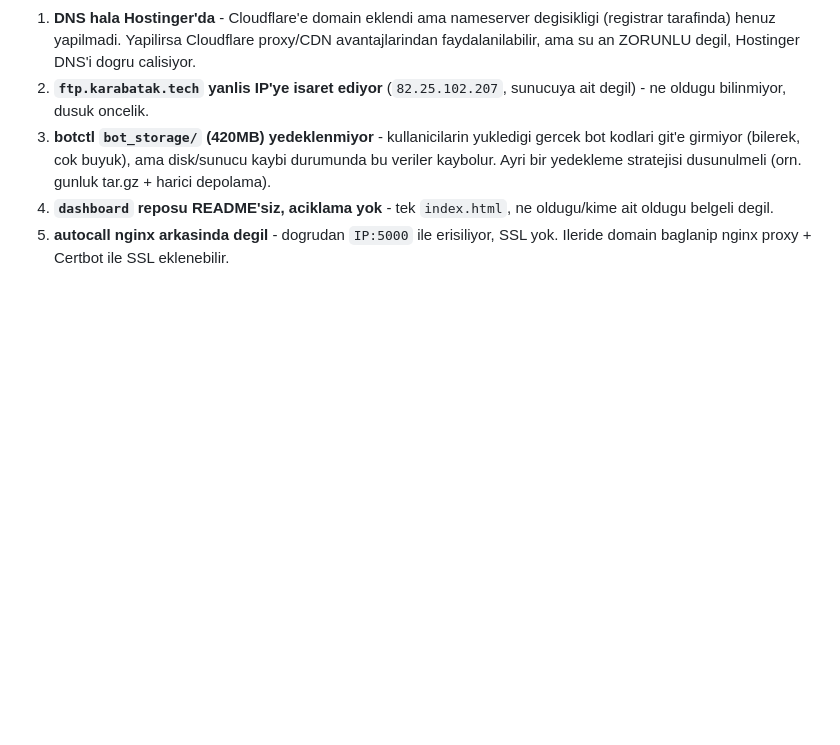
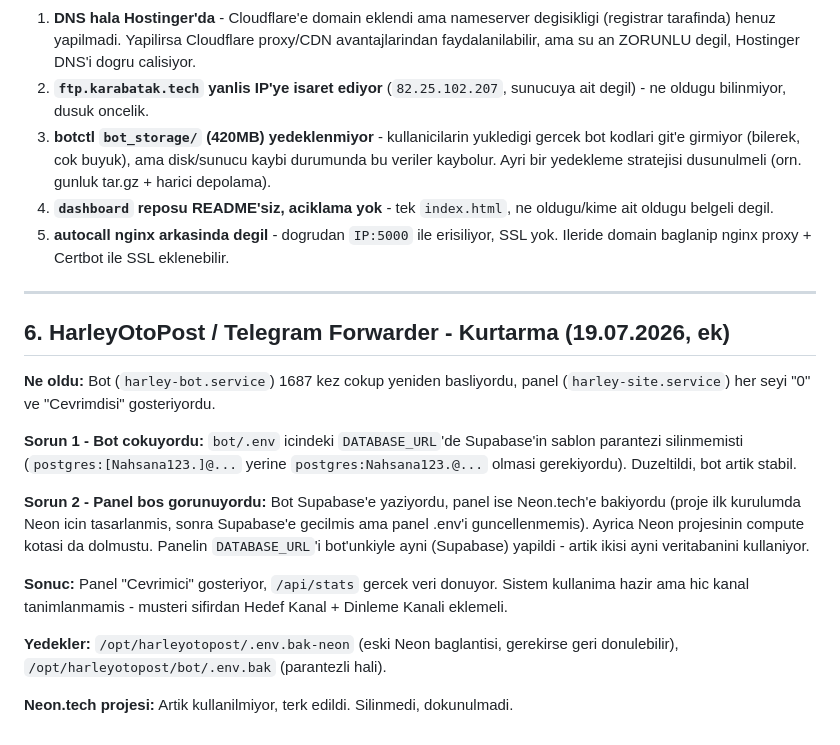
Before and after one commit to Hyb2779/karabatak-dashboard, a Markdown page: KARABATAK_TEKNIK_YOL_HARITASI.md, the part around the change. GitHub-like rendering; blank space fills up the shorter version.

Commit message:
docs: HarleyOtoPost bot/panel kurtarma sureci eklendi

```diff
--- a/KARABATAK_TEKNIK_YOL_HARITASI.md
+++ b/KARABATAK_TEKNIK_YOL_HARITASI.md
@@ -136,3 +136,29 @@ kullandigi token, bilincli olarak repo'larda url icinde tutuluyor).
    oldugu/kime ait oldugu belgeli degil.
 5. **autocall nginx arkasinda degil** - dogrudan `IP:5000` ile erisiliyor,
    SSL yok. Ileride domain baglanip nginx proxy + Certbot ile SSL eklenebilir.
+
+---
+
+## 6. HarleyOtoPost / Telegram Forwarder - Kurtarma (19.07.2026, ek)
+
+**Ne oldu:** Bot (`harley-bot.service`) 1687 kez cokup yeniden basliyordu,
+panel (`harley-site.service`) her seyi "0" ve "Cevrimdisi" gosteriyordu.
+
+**Sorun 1 - Bot cokuyordu:** `bot/.env` icindeki `DATABASE_URL`'de Supabase'in
+sablon parantezi silinmemisti (`postgres:[Nahsana123.]@...` yerine
+`postgres:Nahsana123.@...` olmasi gerekiyordu). Duzeltildi, bot artik stabil.
+
+**Sorun 2 - Panel bos gorunuyordu:** Bot Supabase'e yaziyordu, panel ise
+Neon.tech'e bakiyordu (proje ilk kurulumda Neon icin tasarlanmis, sonra
+Supabase'e gecilmis ama panel .env'i guncellenmemis). Ayrica Neon projesinin
+compute kotasi da dolmustu. Panelin `DATABASE_URL`'i bot'unkiyle ayni
+(Supabase) yapildi - artik ikisi ayni veritabanini kullaniyor.
+
+**Sonuc:** Panel "Cevrimici" gosteriyor, `/api/stats` gercek veri donuyor.
+Sistem kullanima hazir ama hic kanal tanimlanmamis - musteri sifirdan
+Hedef Kanal + Dinleme Kanali eklemeli.
+
+**Yedekler:** `/opt/harleyotopost/.env.bak-neon` (eski Neon baglantisi,
+gerekirse geri donulebilir), `/opt/harleyotopost/bot/.env.bak` (parantezli hali).
+
+**Neon.tech projesi:** Artik kullanilmiyor, terk edildi. Silinmedi, dokunulmadi.
```
